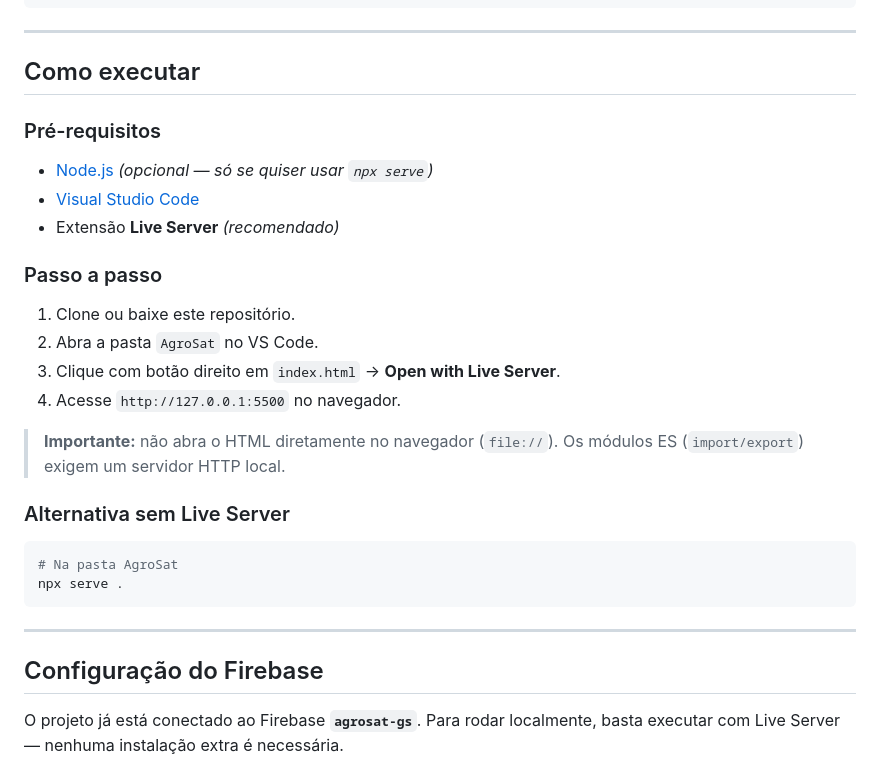
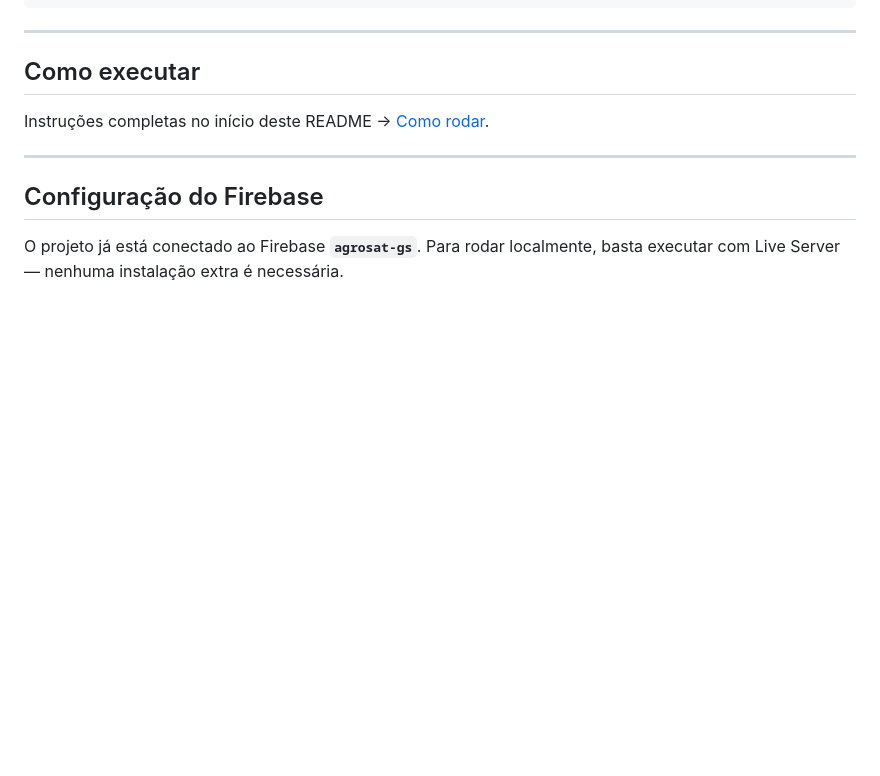
Before and after one commit to eucesar/AgroSat, a Markdown page: README.md, the part around one of its changes. Rendered like a GitHub page; blank space fills up the shorter version.

````diff
--- a/README.md
+++ b/README.md
@@ -212,27 +257,7 @@ match /users/{userId} {
 
 ## Como executar
 
-### Pré-requisitos
-
-- [Node.js](https://nodejs.org/) *(opcional — só se quiser usar `npx serve`)*
-- [Visual Studio Code](https://code.visualstudio.com/)
-- Extensão **Live Server** *(recomendado)*
-
-### Passo a passo
-
-1. Clone ou baixe este repositório.
-2. Abra a pasta `AgroSat` no VS Code.
-3. Clique com botão direito em `index.html` → **Open with Live Server**.
-4. Acesse `http://127.0.0.1:5500` no navegador.
-
-> **Importante:** não abra o HTML diretamente no navegador (`file://`). Os módulos ES (`import/export`) exigem um servidor HTTP local.
-
-### Alternativa sem Live Server
-
-```bash
-# Na pasta AgroSat
-npx serve .
-```
+Instruções completas no início deste README → [Como rodar](#como-rodar).
 
 ---
 
````
Also changed, not shown: other parts of README.md (+45 -0 lines).
